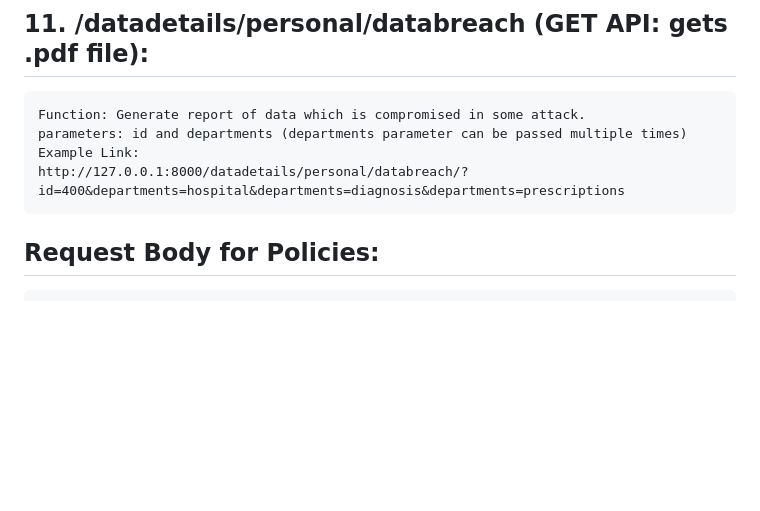
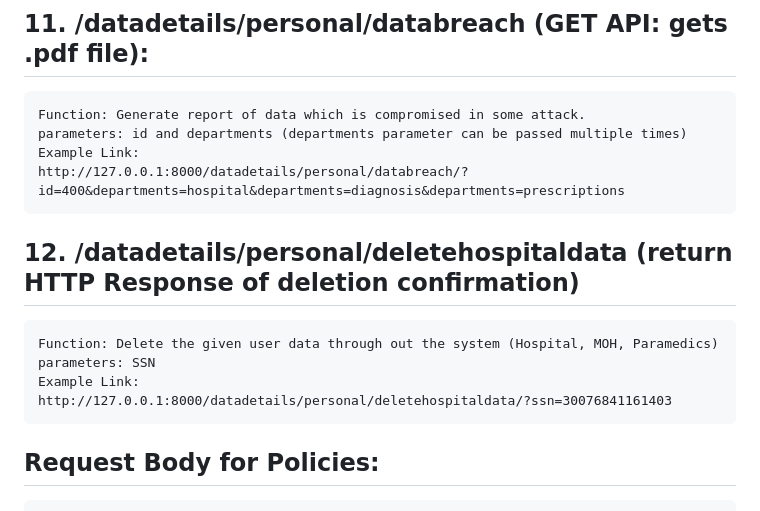
Before and after one commit to khubaibalam2000/FYP-Management-System, a Markdown page: README.md, the part around the change. Rendered like a GitHub page; blank space fills up the shorter version.

````diff
--- a/README.md
+++ b/README.md
@@ -86,6 +86,13 @@ cd "Hospital System/main_system"
     parameters: id and departments (departments parameter can be passed multiple times)
     Example Link:
     http://127.0.0.1:8000/datadetails/personal/databreach/?id=400&departments=hospital&departments=diagnosis&departments=prescriptions
+
+## 12. /datadetails/personal/deletehospitaldata (return HTTP Response of deletion confirmation)
+    Function: Delete the given user data through out the system (Hospital, MOH, Paramedics)
+    parameters: SSN
+    Example Link:
+    http://127.0.0.1:8000/datadetails/personal/deletehospitaldata/?ssn=30076841161403
+
 
 ## Request Body for Policies:
 ```
````
